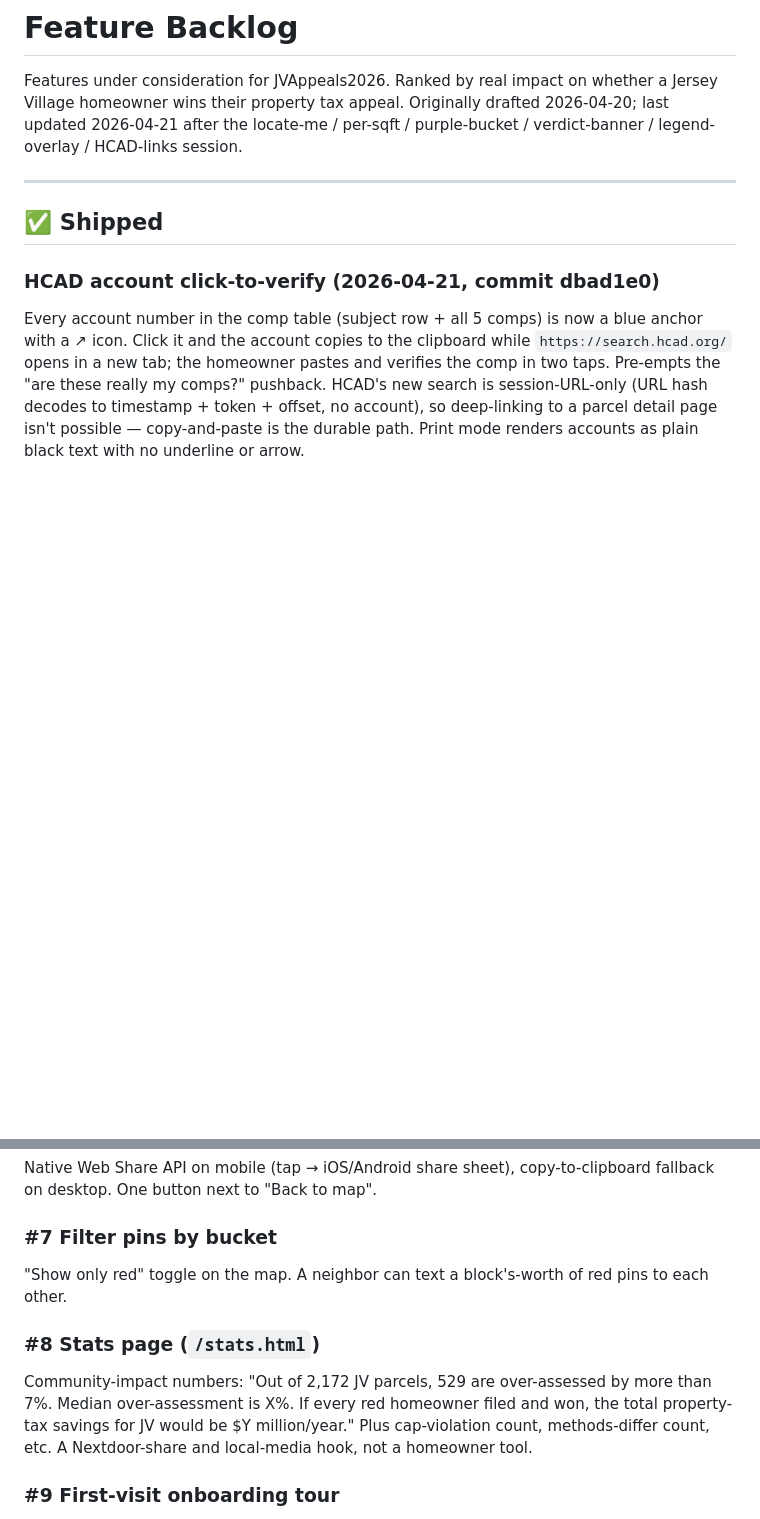
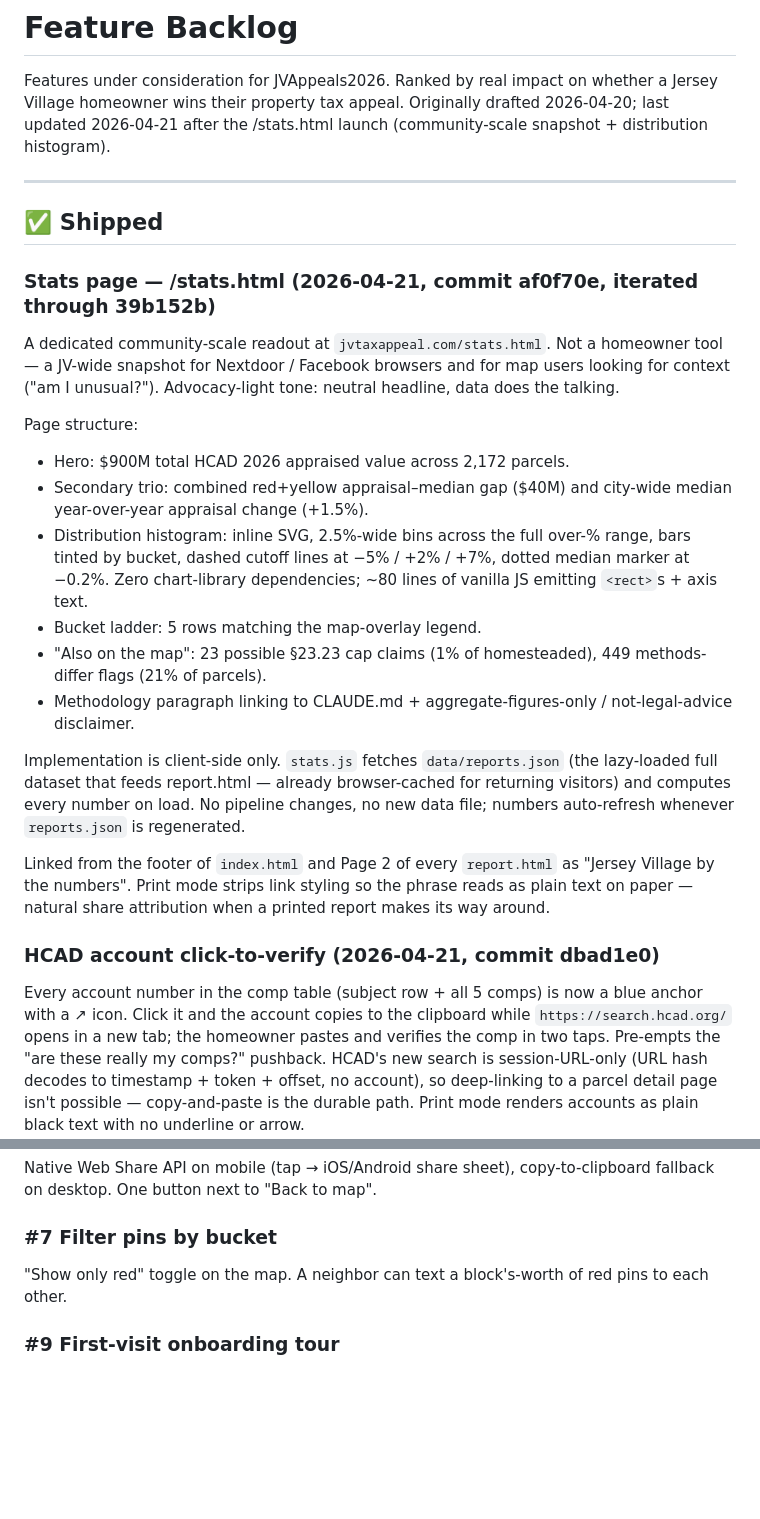
Before and after one commit to sbezner/JVAppeals2026, a Markdown page: featurelist.md, 2 parts joined by grey strips. GitHub-like rendering; blank space fills up the shorter version.

Commit message:
Document the /stats.html launch in README.md and featurelist.md
Docs-only (no code or data changes).

featurelist.md
- Top-of-file timestamp bumped to "2026-04-21 after the /stats.html
  launch."
- New ✅ Shipped entry at the top of the list describing the stats
  page — page structure, client-side implementation, link placement,
  and the fact that no pipeline changes were required.
- Removed the now-redundant "#8 Stats page" entry from Tier 2 (it
  shipped).

README.md
- New top-level bullet introducing stats.html alongside the existing
  map/pin/report/orange-ring bullets. Summarizes the aggregate numbers
  and the inline-SVG histogram.
- Layout tree now lists stats.html + stats.js (between the report
  template and the data files) and CNAME (between pipeline/ and
  featurelist.md).

```diff
--- a/featurelist.md
+++ b/featurelist.md
@@ -3,12 +3,43 @@
 Features under consideration for JVAppeals2026. Ranked by real impact on
 whether a Jersey Village homeowner wins their property tax appeal.
 Originally drafted 2026-04-20; last updated 2026-04-21 after the
-locate-me / per-sqft / purple-bucket / verdict-banner / legend-overlay /
-HCAD-links session.
+/stats.html launch (community-scale snapshot + distribution histogram).
 
 ---
 
 ## ✅ Shipped
+
+### Stats page — /stats.html (2026-04-21, commit af0f70e, iterated through 39b152b)
+
+A dedicated community-scale readout at `jvtaxappeal.com/stats.html`.
+Not a homeowner tool — a JV-wide snapshot for Nextdoor / Facebook
+browsers and for map users looking for context ("am I unusual?").
+Advocacy-light tone: neutral headline, data does the talking.
+
+Page structure:
+- Hero: $900M total HCAD 2026 appraised value across 2,172 parcels.
+- Secondary trio: combined red+yellow appraisal–median gap ($40M)
+  and city-wide median year-over-year appraisal change (+1.5%).
+- Distribution histogram: inline SVG, 2.5%-wide bins across the full
+  over-% range, bars tinted by bucket, dashed cutoff lines at
+  −5% / +2% / +7%, dotted median marker at −0.2%. Zero chart-library
+  dependencies; ~80 lines of vanilla JS emitting `<rect>`s + axis text.
+- Bucket ladder: 5 rows matching the map-overlay legend.
+- "Also on the map": 23 possible §23.23 cap claims (1% of homesteaded),
+  449 methods-differ flags (21% of parcels).
+- Methodology paragraph linking to CLAUDE.md + aggregate-figures-only
+  / not-legal-advice disclaimer.
+
+Implementation is client-side only. `stats.js` fetches
+`data/reports.json` (the lazy-loaded full dataset that feeds
+report.html — already browser-cached for returning visitors) and
+computes every number on load. No pipeline changes, no new data file;
+numbers auto-refresh whenever `reports.json` is regenerated.
+
+Linked from the footer of `index.html` and Page 2 of every
+`report.html` as "Jersey Village by the numbers". Print mode strips
+link styling so the phrase reads as plain text on paper — natural
+share attribution when a printed report makes its way around.
 
 ### HCAD account click-to-verify (2026-04-21, commit dbad1e0)
 
@@ -258,15 +289,6 @@ map".
 "Show only red" toggle on the map. A neighbor can text a block's-worth
 of red pins to each other.
 
-### #8 Stats page (`/stats.html`)
-
-Community-impact numbers: "Out of 2,172 JV parcels, 529 are
-over-assessed by more than 7%. Median over-assessment is X%. If every
-red homeowner filed and won, the total property-tax savings for JV
-would be $Y million/year." Plus cap-violation count, methods-differ
-count, etc. A Nextdoor-share and local-media hook, not a homeowner
-tool.
-
 ### #9 First-visit onboarding tour
 
 A subtle "New here? Here's how the map works" overlay for first-time
```
Also changed, not shown: README.md (+8 -0 lines).
